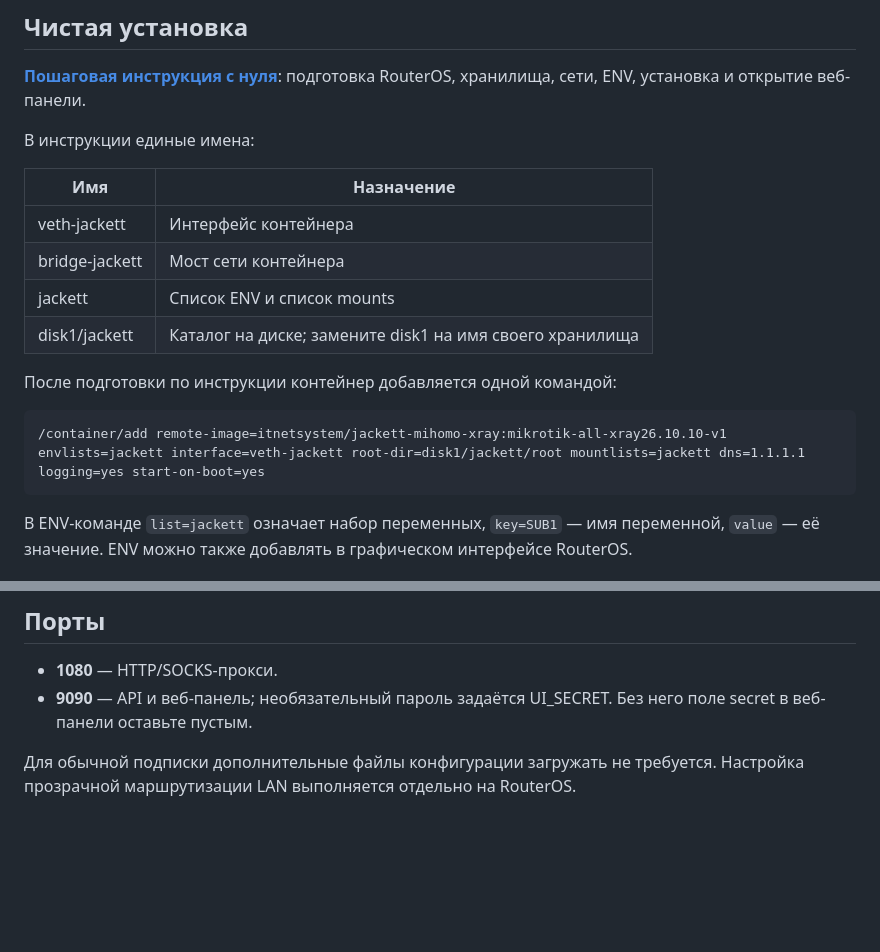
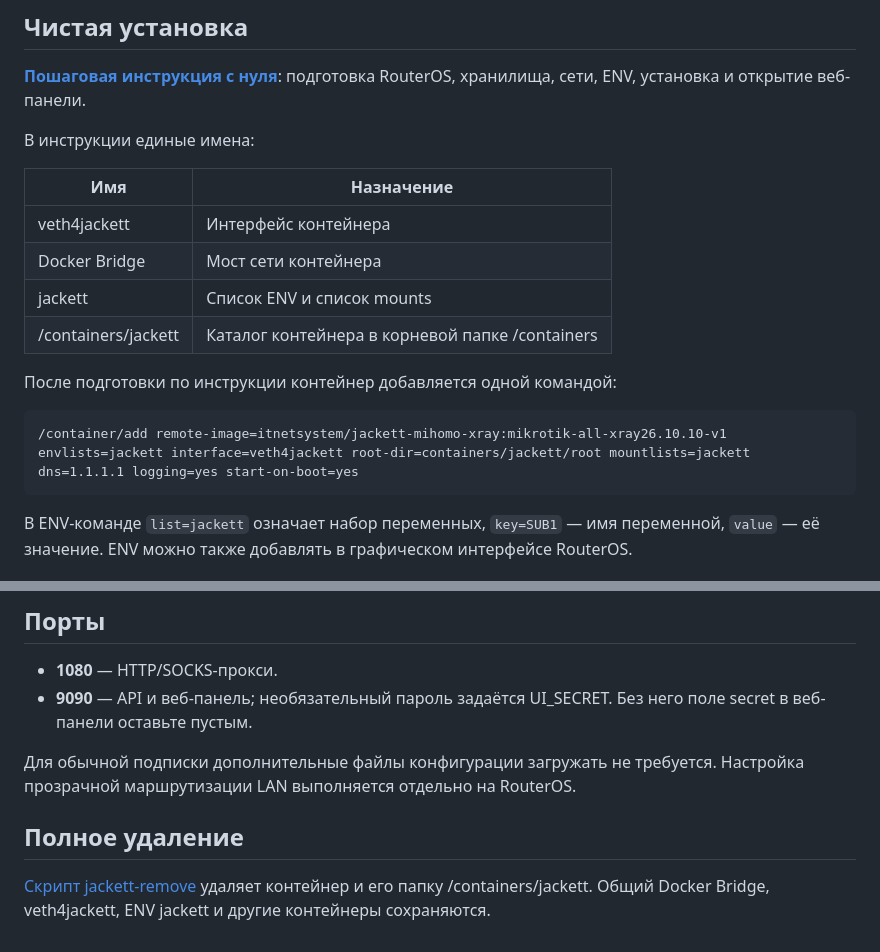
Before and after one commit to ITNetSystem/jackett-mihomo-xray, a Markdown page: README.md, 2 parts joined by grey strips. Rendered like a GitHub page; blank space fills up the shorter version.

````diff
--- a/README.md
+++ b/README.md
@@ -14,15 +14,15 @@
 
 | Имя | Назначение |
 |---|---|
-| veth-jackett | Интерфейс контейнера |
-| bridge-jackett | Мост сети контейнера |
+| veth4jackett | Интерфейс контейнера |
+| Docker Bridge | Мост сети контейнера |
 | jackett | Список ENV и список mounts |
-| disk1/jackett | Каталог на диске; замените disk1 на имя своего хранилища |
+| /containers/jackett | Каталог контейнера в корневой папке /containers |
 
 После подготовки по инструкции контейнер добавляется одной командой:
 
 ```routeros
-/container/add remote-image=itnetsystem/jackett-mihomo-xray:mikrotik-all-xray26.10.10-v1 envlists=jackett interface=veth-jackett root-dir=disk1/jackett/root mountlists=jackett dns=1.1.1.1 logging=yes start-on-boot=yes
+/container/add remote-image=itnetsystem/jackett-mihomo-xray:mikrotik-all-xray26.10.10-v1 envlists=jackett interface=veth4jackett root-dir=containers/jackett/root mountlists=jackett dns=1.1.1.1 logging=yes start-on-boot=yes
 ```
 
 В ENV-команде `list=jackett` означает набор переменных, `key=SUB1` — имя переменной, `value` — её значение. ENV можно также добавлять в графическом интерфейсе RouterOS.
@@ -39,3 +39,7 @@ Xray обслуживает VLESS, VMess, Trojan, Shadowsocks, SOCKS/HTTP и д
 - **9090** — API и веб-панель; необязательный пароль задаётся UI_SECRET. Без него поле secret в веб-панели оставьте пустым.
 
 Для обычной подписки дополнительные файлы конфигурации загружать не требуется. Настройка прозрачной маршрутизации LAN выполняется отдельно на RouterOS.
+
+## Полное удаление
+
+[Скрипт jackett-remove](README-BRIDGE.md#удаление-контейнера-вместе-с-папками) удаляет контейнер и его папку /containers/jackett. Общий Docker Bridge, veth4jackett, ENV jackett и другие контейнеры сохраняются.
````
Also changed, not shown: README-BRIDGE.md (+67 -16 lines).
